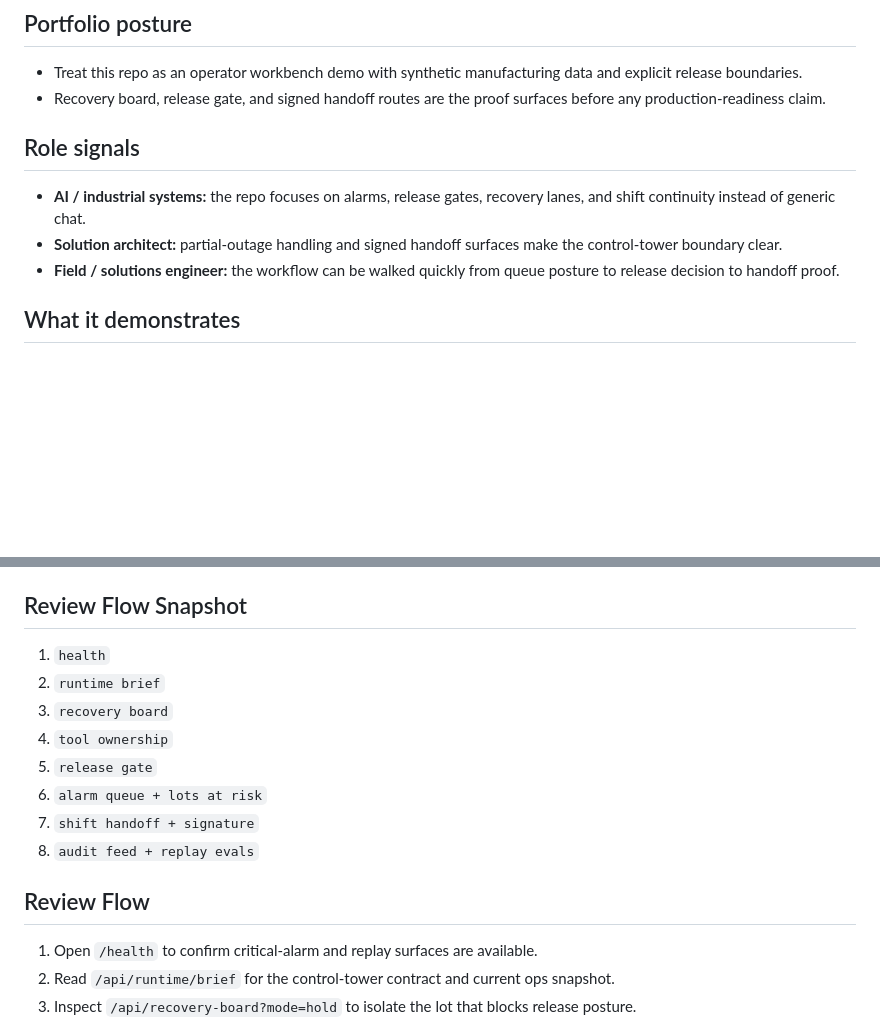
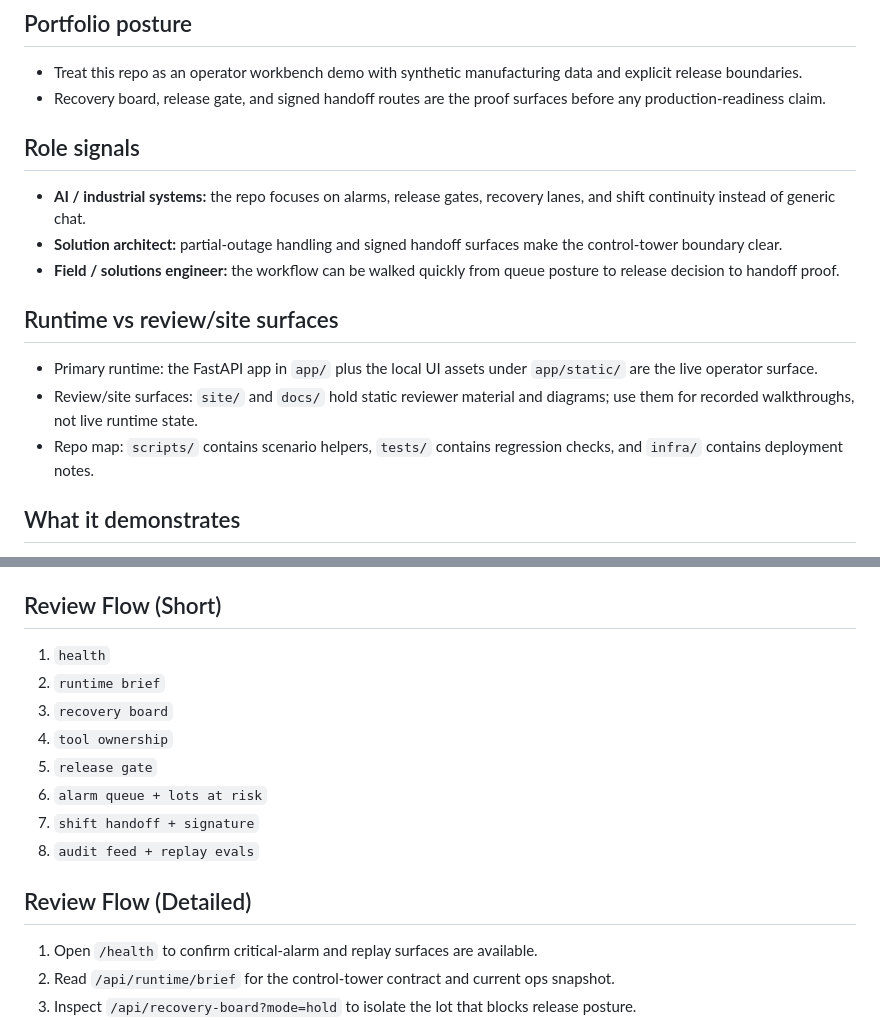
Before and after one commit to KIM3310/fab-ops-yield-control-tower, a Markdown page: README.md, 2 parts joined by grey strips. Drawn GitHub-style; blank space fills up the shorter version.

Commit message:
Streamline review flow and orientation

```diff
--- a/README.md
+++ b/README.md
@@ -8,11 +8,15 @@
 - Treat this repo as an operator workbench demo with synthetic manufacturing data and explicit release boundaries.
 - Recovery board, release gate, and signed handoff routes are the proof surfaces before any production-readiness claim.
 
-
 ## Role signals
 - **AI / industrial systems:** the repo focuses on alarms, release gates, recovery lanes, and shift continuity instead of generic chat.
 - **Solution architect:** partial-outage handling and signed handoff surfaces make the control-tower boundary clear.
 - **Field / solutions engineer:** the workflow can be walked quickly from queue posture to release decision to handoff proof.
+
+## Runtime vs review/site surfaces
+- Primary runtime: the FastAPI app in `app/` plus the local UI assets under `app/static/` are the live operator surface.
+- Review/site surfaces: `site/` and `docs/` hold static reviewer material and diagrams; use them for recorded walkthroughs, not live runtime state.
+- Repo map: `scripts/` contains scenario helpers, `tests/` contains regression checks, and `infra/` contains deployment notes.
 
 ## What it demonstrates
 
@@ -67,7 +71,7 @@ Open `http://127.0.0.1:8000`.
 - `GET /api/audit/feed`
 - `GET /api/evals/replays`
 
-## Review Flow Snapshot
+## Review Flow (Short)
 
 1. `health`
 2. `runtime brief`
@@ -78,7 +82,7 @@ Open `http://127.0.0.1:8000`.
 7. `shift handoff + signature`
 8. `audit feed + replay evals`
 
-## Review Flow
+## Review Flow (Detailed)
 
 1. Open `/health` to confirm critical-alarm and replay surfaces are available.
 2. Read `/api/runtime/brief` for the control-tower contract and current ops snapshot.
```
